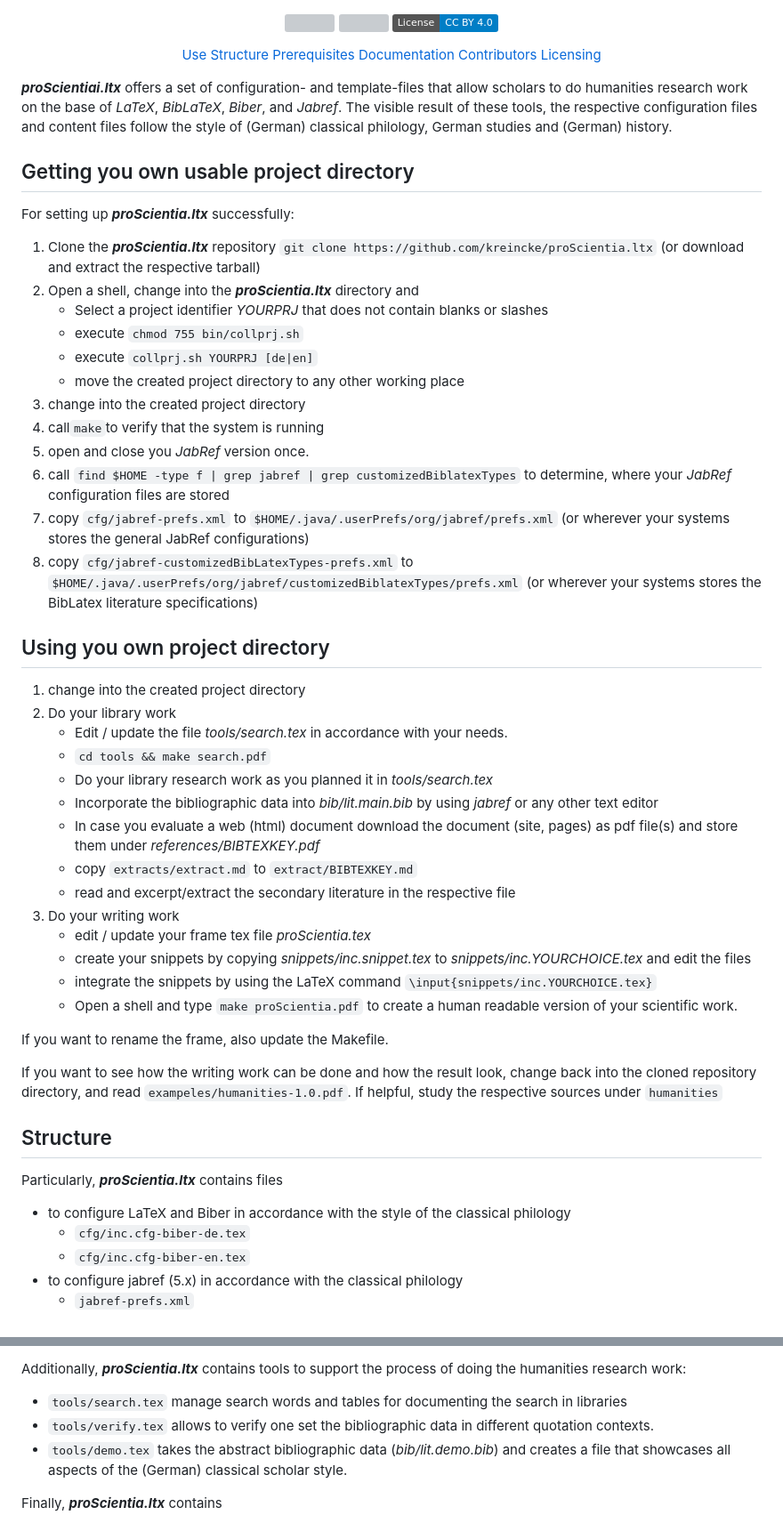
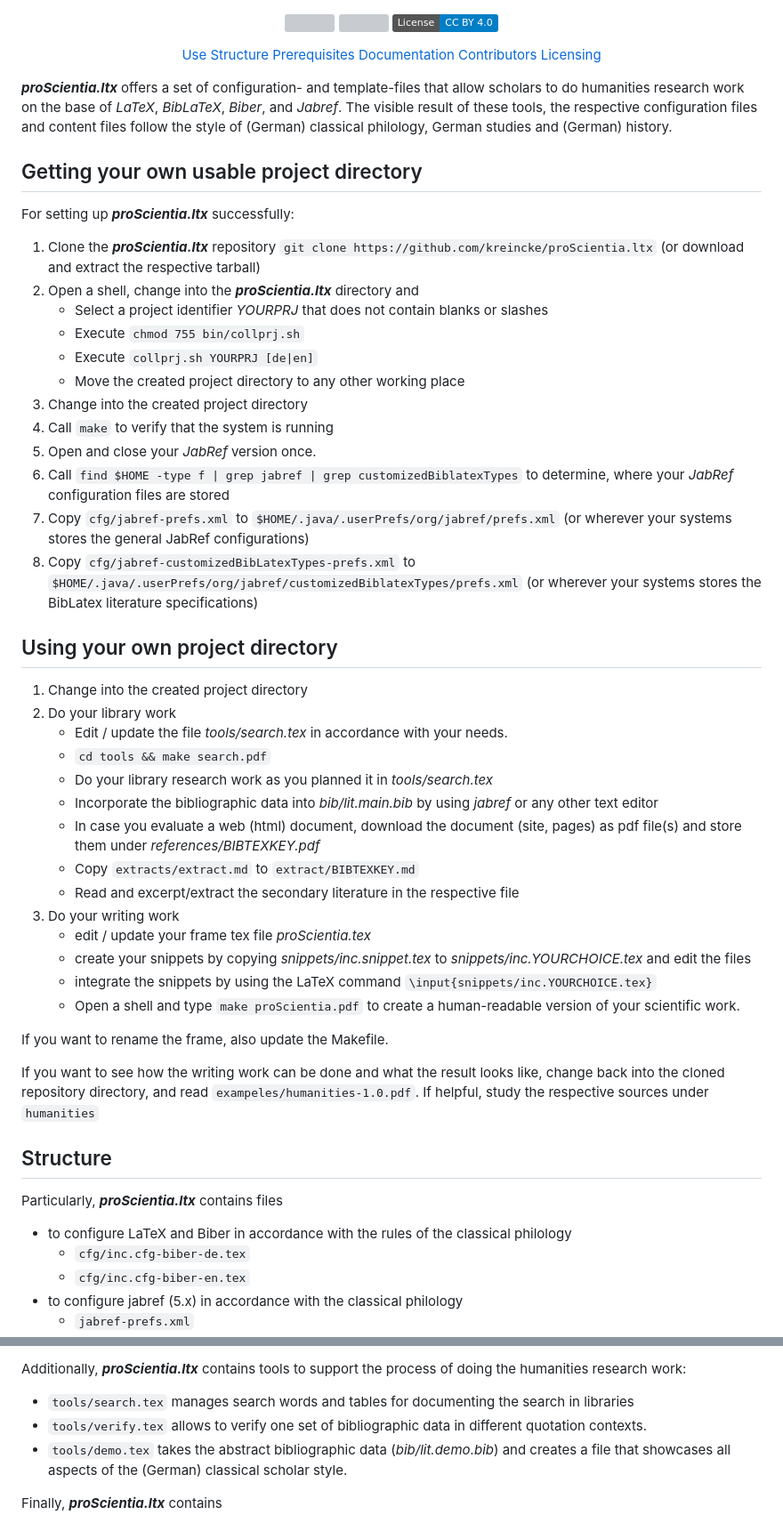
Before and after one commit to kreincke/proScientia.ltx, a Markdown page: README.md, 2 parts joined by grey strips. Shown: that part at 89% size. Rendered like a GitHub page; badges without logos; grey boxes are pictures that could not be loaded.

```diff
--- a/README.md
+++ b/README.md
@@ -20,51 +20,51 @@
   <a href="#licensing">Licensing</a>
 </p>
 
-***proScientiai.ltx*** offers a set of configuration- and template-files that allow scholars to do humanities research work on the base of *LaTeX*, *BibLaTeX*, *Biber*, and *Jabref*. The visible result of these tools, the respective configuration files and content files follow the style of (German) classical philology, German studies and (German) history.
+***proScientia.ltx*** offers a set of configuration- and template-files that allow scholars to do humanities research work on the base of *LaTeX*, *BibLaTeX*, *Biber*, and *Jabref*. The visible result of these tools, the respective configuration files and content files follow the style of (German) classical philology, German studies and (German) history.
 
-## Getting you own usable project directory
+## Getting your own usable project directory
 
 For setting up ***proScientia.ltx*** successfully:
 
 1. Clone the ***proScientia.ltx*** repository `git clone https://github.com/kreincke/proScientia.ltx` (or download and extract the respective tarball)
 2. Open a shell, change into the ***proScientia.ltx*** directory and
    * Select a project identifier *YOURPRJ* that does not contain blanks or slashes
-   * execute `chmod 755 bin/collprj.sh`
-   * execute `collprj.sh YOURPRJ [de|en]`
-   * move the created project directory to any other working place
-3. change into the created project directory
-4. call`make`to verify that the system is running
-5. open and close you *JabRef* version once.
-6. call `find $HOME -type f | grep jabref | grep customizedBiblatexTypes` to determine, where your *JabRef* configuration files are stored
-7. copy `cfg/jabref-prefs.xml` to `$HOME/.java/.userPrefs/org/jabref/prefs.xml` (or wherever your systems stores the general JabRef configurations)
-8. copy `cfg/jabref-customizedBibLatexTypes-prefs.xml` to `$HOME/.java/.userPrefs/org/jabref/customizedBiblatexTypes/prefs.xml` (or wherever your systems stores the BibLatex literature specifications)
+   * Execute `chmod 755 bin/collprj.sh`
+   * Execute `collprj.sh YOURPRJ [de|en]`
+   * Move the created project directory to any other working place
+3. Change into the created project directory
+4. Call `make` to verify that the system is running
+5. Open and close your *JabRef* version once.
+6. Call `find $HOME -type f | grep jabref | grep customizedBiblatexTypes` to determine, where your *JabRef* configuration files are stored
+7. Copy `cfg/jabref-prefs.xml` to `$HOME/.java/.userPrefs/org/jabref/prefs.xml` (or wherever your systems stores the general JabRef configurations)
+8. Copy `cfg/jabref-customizedBibLatexTypes-prefs.xml` to `$HOME/.java/.userPrefs/org/jabref/customizedBiblatexTypes/prefs.xml` (or wherever your systems stores the BibLatex literature specifications)
 
 
-## Using you own project directory
+## Using your own project directory
 
-1. change into the created project directory
+1. Change into the created project directory
 2. Do your library work
    * Edit / update the file *tools/search.tex* in accordance with your needs.
    * `cd tools && make search.pdf`
    * Do your library research work as you planned it in *tools/search.tex*
    * Incorporate the bibliographic data into *bib/lit.main.bib* by using *jabref* or any other text editor
-   * In case you evaluate a web (html) document download the document (site, pages) as pdf file(s) and store them under *references/BIBTEXKEY.pdf*
-   * copy `extracts/extract.md` to `extract/BIBTEXKEY.md`
-   * read and excerpt/extract the secondary literature in the respective file
+   * In case you evaluate a web (html) document, download the document (site, pages) as pdf file(s) and store them under *references/BIBTEXKEY.pdf*
+   * Copy `extracts/extract.md` to `extract/BIBTEXKEY.md`
+   * Read and excerpt/extract the secondary literature in the respective file
 3. Do your writing work
    * edit / update your frame tex file *proScientia.tex*
    * create your snippets by copying *snippets/inc.snippet.tex* to *snippets/inc.YOURCHOICE.tex* and edit the files
    * integrate the snippets by using the LaTeX command `\input{snippets/inc.YOURCHOICE.tex}`
-   * Open a shell and type `make proScientia.pdf` to create a human readable version of your scientific work.
+   * Open a shell and type `make proScientia.pdf` to create a human-readable version of your scientific work.
 
 If you want to rename the frame, also update the Makefile.
 
-If you want to see how the writing work can be done and how the result look,  change back into the cloned repository directory, and read `exampeles/humanities-1.0.pdf`. If helpful, study the respective sources under `humanities`
+If you want to see how the writing work can be done and what the result looks like, change back into the cloned repository directory, and read `exampeles/humanities-1.0.pdf`. If helpful, study the respective sources under `humanities`
 
 ## Structure
 
 Particularly, ***proScientia.ltx*** contains files
-* to configure LaTeX and Biber in accordance with the style of the classical philology
+* to configure LaTeX and Biber in accordance with the rules of the classical philology
   - `cfg/inc.cfg-biber-de.tex`
   - `cfg/inc.cfg-biber-en.tex`
 * to configure jabref (5.x) in accordance with the classical philology
@@ -79,8 +79,8 @@ Particularly, ***proScientia.ltx*** contains files
   - `cfg/inc.babelhyphenations.tex`
 
 Additionally, ***proScientia.ltx*** contains tools to support the process of doing the humanities research work:
-* `tools/search.tex` manage search words and tables for documenting the search in libraries
-* `tools/verify.tex` allows to verify one set the bibliographic data in different quotation contexts.
+* `tools/search.tex` manages search words and tables for documenting the search in libraries
+* `tools/verify.tex` allows to verify one set of bibliographic data in different quotation contexts.
 * `tools/demo.tex` takes the abstract bibliographic data (*bib/lit.demo.bib*) and creates a file that showcases all aspects of the (German) classical scholar style.
 
 Finally, ***proScientia.ltx*** contains
```
Also changed, not shown: other parts of README.md (+5 -6 lines).
